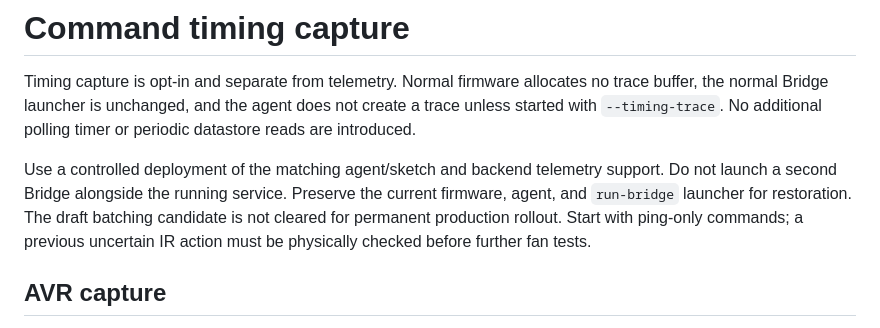
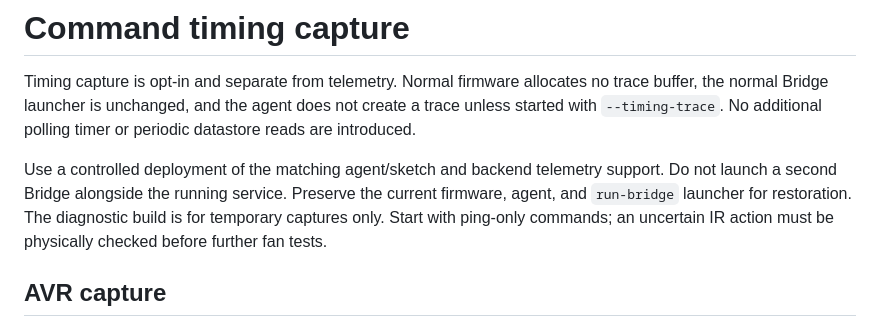
Before and after one commit to aesthetic0001/res-ac, a Markdown page: device/TIMING.md, the part around the change. Rendered like a GitHub page.

Commit message:
Document burst telemetry scheduling and temporary timing captures

```diff
--- a/device/TIMING.md
+++ b/device/TIMING.md
@@ -8,9 +8,8 @@ or periodic datastore reads are introduced.
 Use a controlled deployment of the matching agent/sketch and backend telemetry
 support. Do not launch a second Bridge alongside the running service. Preserve
 the current firmware, agent, and `run-bridge` launcher for restoration. The
-draft batching candidate is not cleared for permanent production rollout.
-Start with ping-only commands; a previous uncertain IR action must be physically
-checked before further fan tests.
+diagnostic build is for temporary captures only. Start with ping-only commands;
+an uncertain IR action must be physically checked before further fan tests.
 
 ## AVR capture
 
```
Also changed, not shown: device/GPIO.md (+6 -0 lines).
